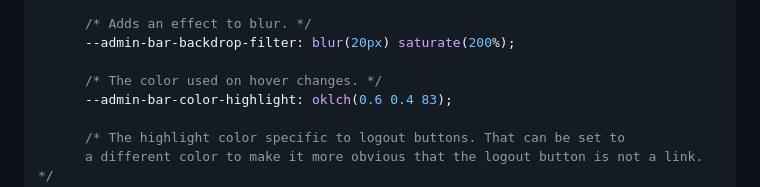
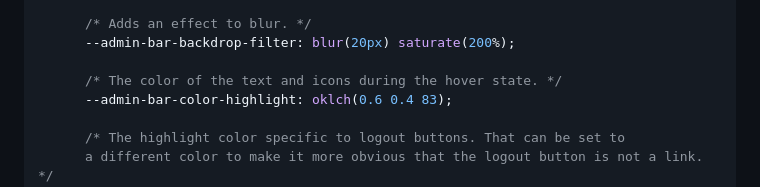
Before and after one commit to wbrowar/admin-bar-component, a Markdown page: README.md, the part around the change. Rendered like a GitHub page.

Commit message:
docs: updated README to match CSS file

```diff
--- a/README.md
+++ b/README.md
@@ -351,7 +351,7 @@ The `admin-bar.css` file has comments describing what each CSS Custom Property s
       /* Adds an effect to blur. */
       --admin-bar-backdrop-filter: blur(20px) saturate(200%);
 
-      /* The color used on hover changes. */
+      /* The color of the text and icons during the hover state. */
       --admin-bar-color-highlight: oklch(0.6 0.4 83);
 
       /* The highlight color specific to logout buttons. That can be set to
```
